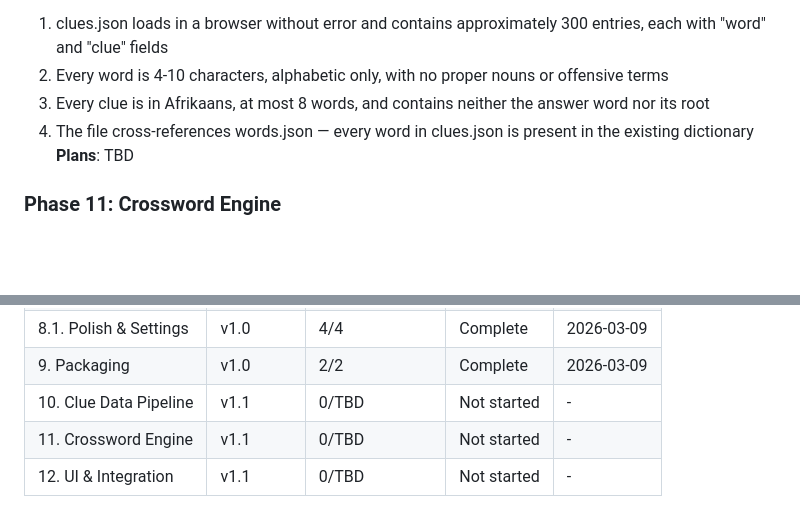
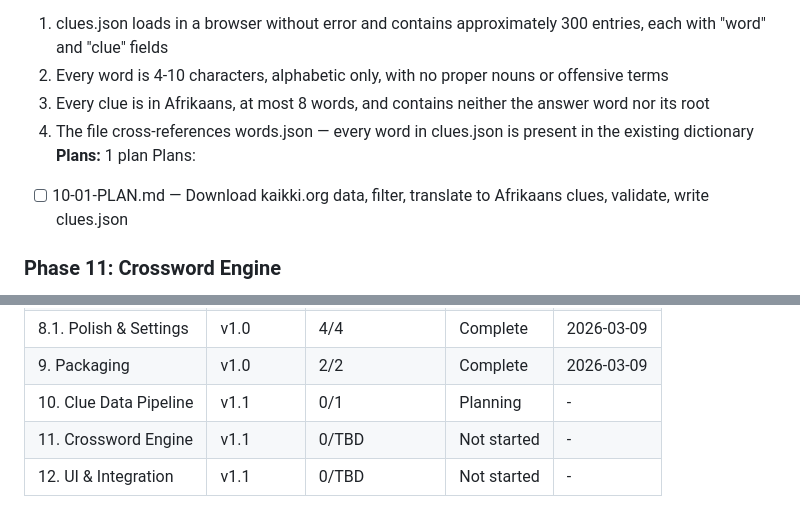
Before and after one commit to trashcanman3284/ConGames, a Markdown page: .planning/ROADMAP.md, 2 parts joined by grey strips. GitHub-like rendering; blank space fills up the shorter version.

Commit message:
docs(10): create phase plan

```diff
--- a/.planning/ROADMAP.md
+++ b/.planning/ROADMAP.md
@@ -44,7 +44,9 @@ Full details archived to `milestones/v1.0-ROADMAP.md`
   2. Every word is 4-10 characters, alphabetic only, with no proper nouns or offensive terms
   3. Every clue is in Afrikaans, at most 8 words, and contains neither the answer word nor its root
   4. The file cross-references words.json — every word in clues.json is present in the existing dictionary
-**Plans**: TBD
+**Plans:** 1 plan
+Plans:
+- [ ] 10-01-PLAN.md — Download kaikki.org data, filter, translate to Afrikaans clues, validate, write clues.json
 
 ### Phase 11: Crossword Engine
 **Goal**: The engine reliably generates a valid, numbered crossword grid for any difficulty level on demand
@@ -84,6 +86,6 @@ Full details archived to `milestones/v1.0-ROADMAP.md`
 | 8. FreeCell | v1.0 | 3/3 | Complete | 2026-03-09 |
 | 8.1. Polish & Settings | v1.0 | 4/4 | Complete | 2026-03-09 |
 | 9. Packaging | v1.0 | 2/2 | Complete | 2026-03-09 |
-| 10. Clue Data Pipeline | v1.1 | 0/TBD | Not started | - |
+| 10. Clue Data Pipeline | v1.1 | 0/1 | Planning | - |
 | 11. Crossword Engine | v1.1 | 0/TBD | Not started | - |
 | 12. UI & Integration | v1.1 | 0/TBD | Not started | - |
```
Also changed, not shown: 1 other file.
